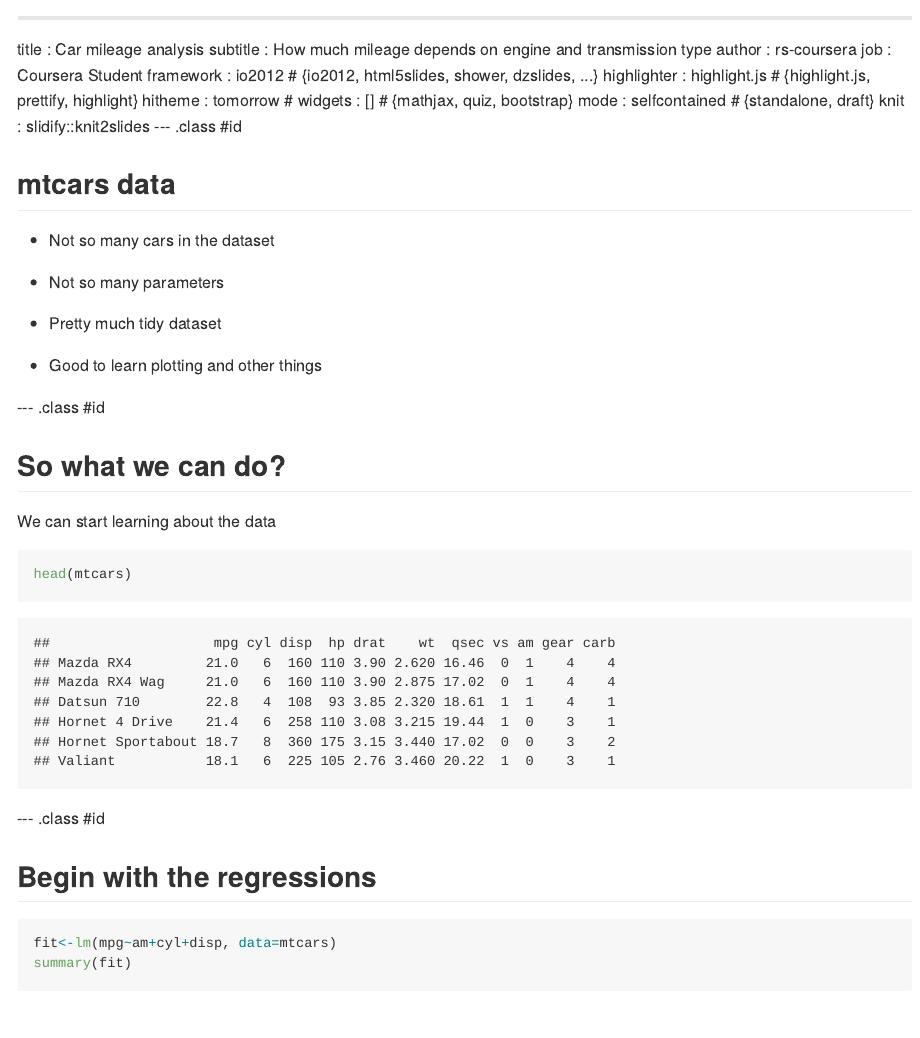
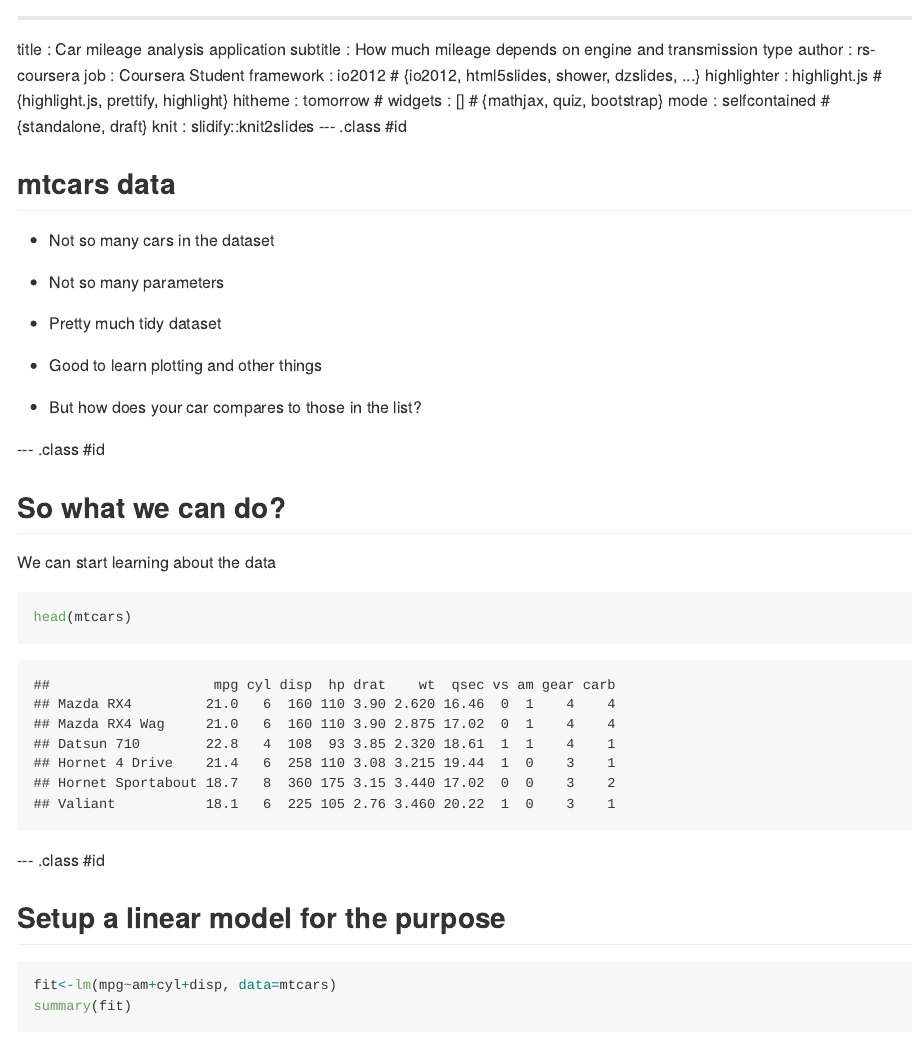
Before and after one commit to rs-coursera/slidifyHW, an R Markdown document (Mileage Analysis/index.Rmd): the page in a window 1100 px wide, from its top. The pictures show the output file Mileage Analysis/index.md that the author committed with the source, drawn offline in the style of GitHub.

Commit message:
Slight rework

````diff
--- a/Mileage Analysis/index.Rmd
+++ b/Mileage Analysis/index.Rmd
@@ -1,5 +1,5 @@
 ---
-title       : Car mileage analysis
+title       : Car mileage analysis application
 subtitle    : How much mileage depends on engine and transmission type
 author      : rs-coursera
 job         : Coursera Student
@@ -19,6 +19,8 @@ knit        : slidify::knit2slides
 * Pretty much tidy dataset
 * Good to learn plotting and other things
 
+* But how does your car compares to those in the list?
+
 --- .class #id
 
 ## So what we can do?
@@ -30,7 +32,7 @@ head(mtcars)
 
 --- .class #id
 
-## Begin with the regressions
+## Setup a linear model for the purpose
 
 ```{r}
 fit<-lm(mpg~am+cyl+disp, data=mtcars)
````
Also changed, not shown: Mileage Analysis/figure/unnamed-chunk-3.png (added), Mileage Analysis/index.html, Mileage Analysis/index.md, Mileage Analysis/index.Rmd (2 more changed lines).
